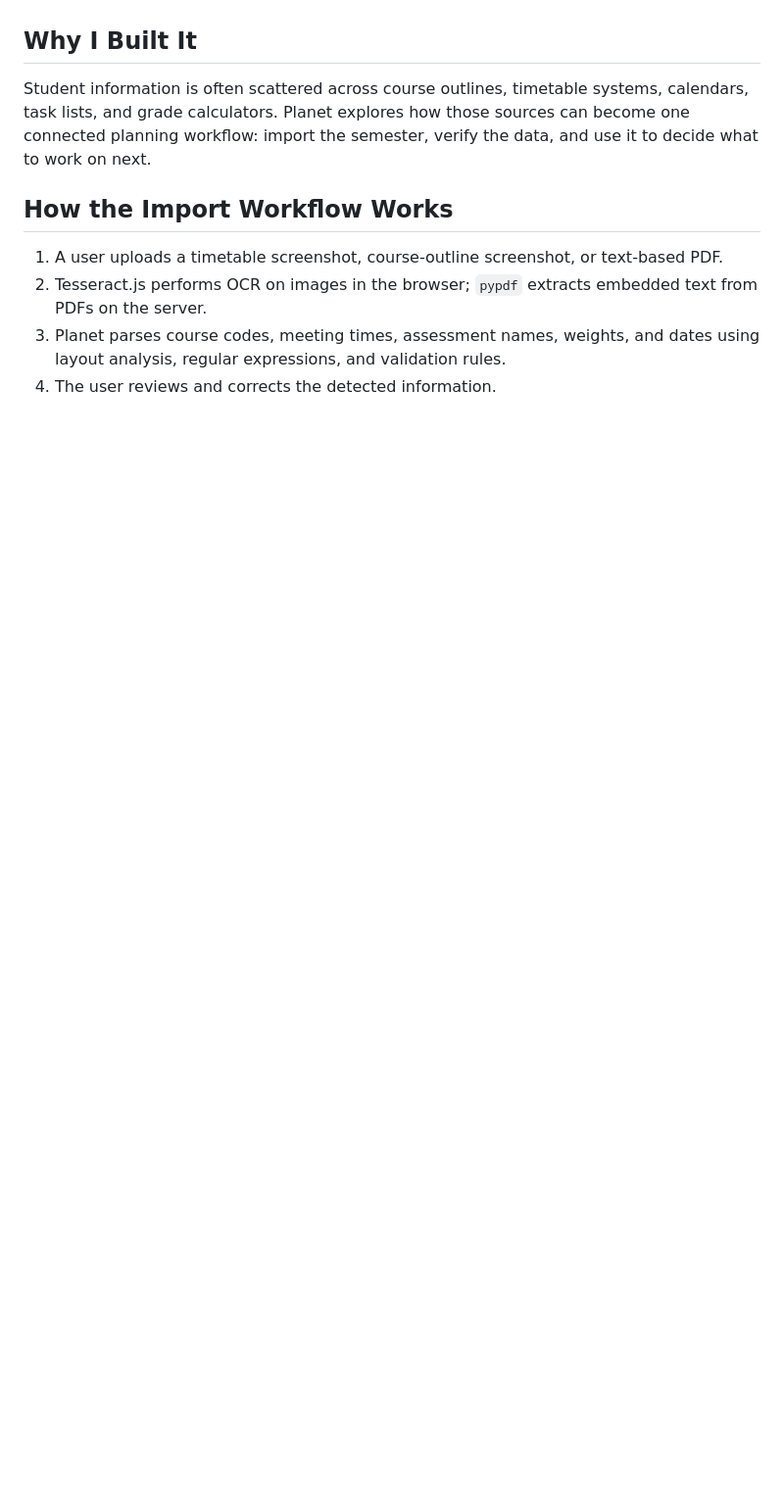
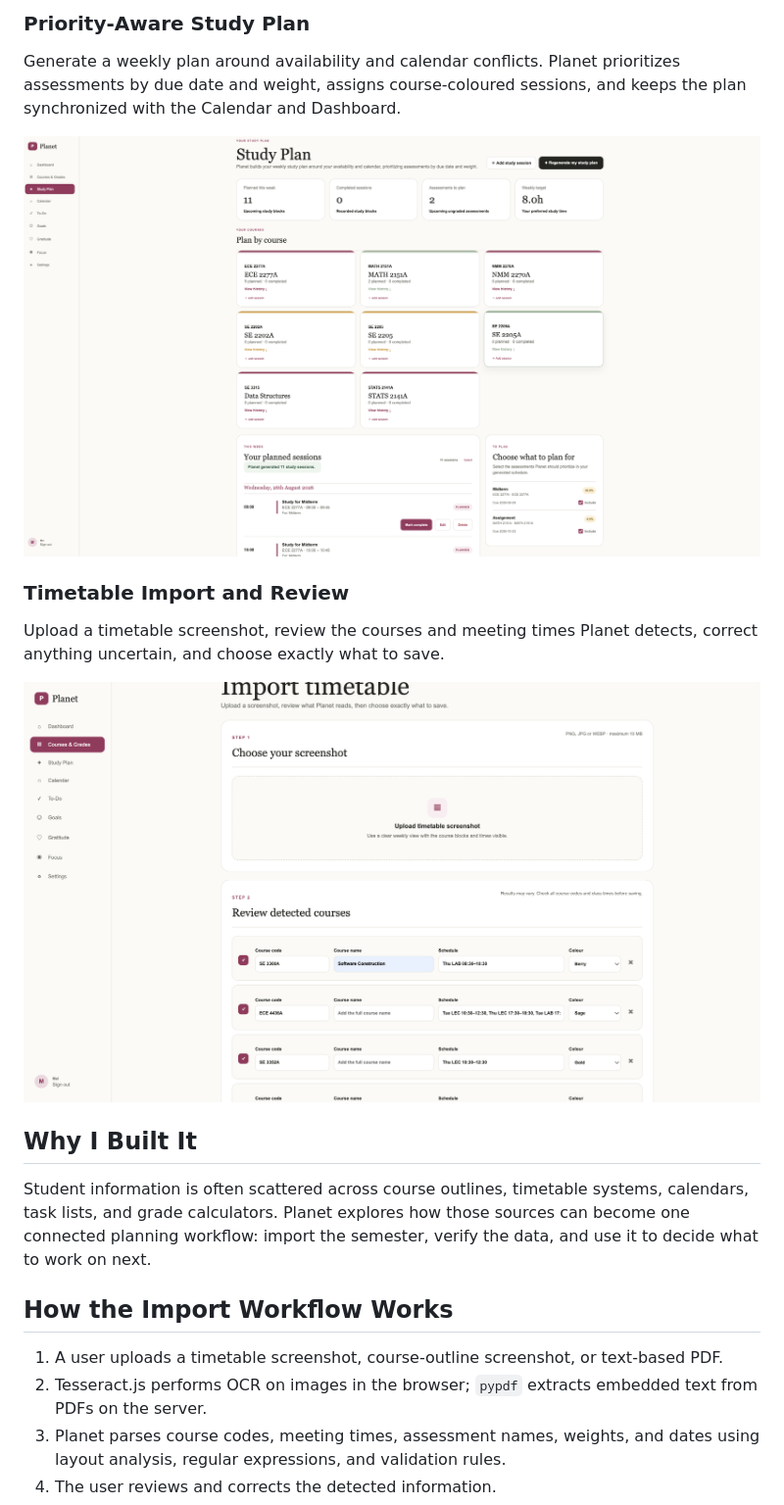
Before and after one commit to melejeh/Planet, a Markdown page: README.md, the part around one of its changes. Shown at 98% size. Drawn GitHub-style; pictures changed too: screenshots/study-plan.png (added), screenshots/timetable-import.png (added); blank space fills up the shorter version.

```diff
--- a/README.md
+++ b/README.md
@@ -22,3 +37,14 @@ Planet brings courses, assessments, grades, study sessions, tasks, goals, calend
+### Priority-Aware Study Plan
+
+Generate a weekly plan around availability and calendar conflicts. Planet prioritizes assessments by due date and weight, assigns course-coloured sessions, and keeps the plan synchronized with the Calendar and Dashboard.
+
+![Planet priority-aware study plan](screenshots/study-plan.png)
+
+### Timetable Import and Review
+
+Upload a timetable screenshot, review the courses and meeting times Planet detects, correct anything uncertain, and choose exactly what to save.
+
+![Planet timetable import review](screenshots/timetable-import.png)
 
 ## Why I Built It
 
```
Also changed, not shown: other parts of README.md (+15 -0 lines), screenshots/courses.png (added), screenshots/dashboard.png (added).
